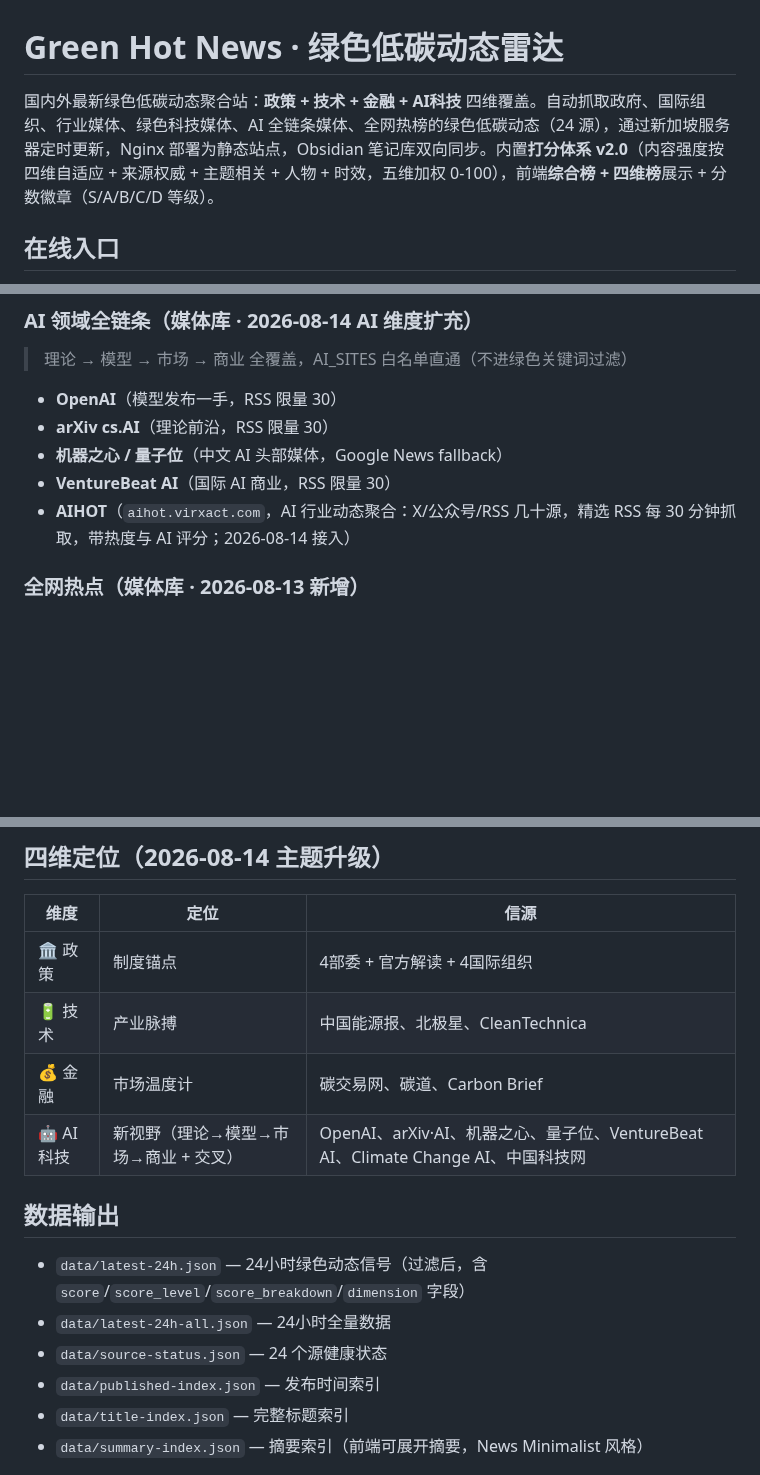
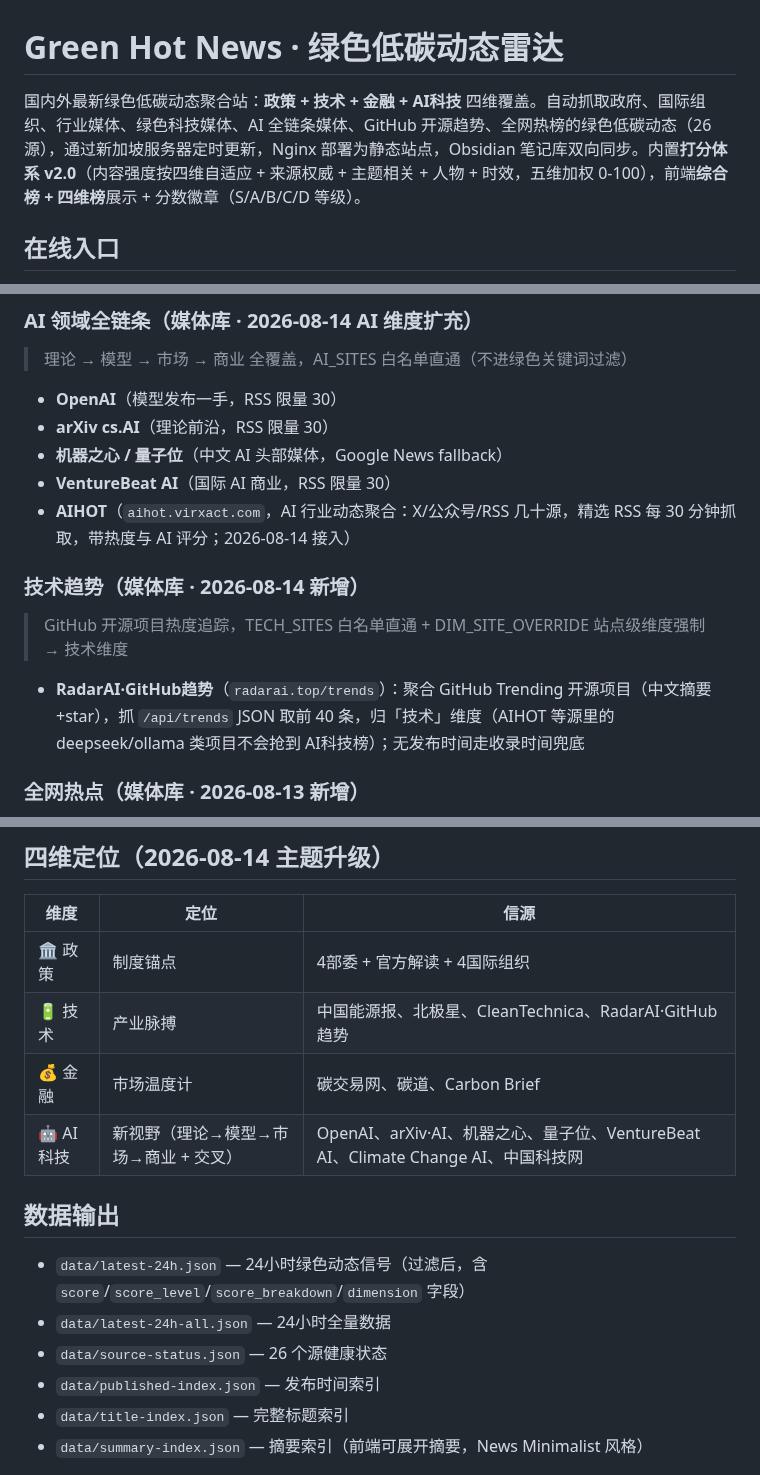
Before and after one commit to captainold/green-hot-news, a Markdown page: README.md, 3 parts joined by grey strips. GitHub-like rendering; blank space fills up the shorter version.

Commit message:
docs: 记录 RadarAI·GitHub趋势 接入（第 26 源，技术维度）
- README: 源数 24/25→26，新增「技术趋势」小节，四维表技术行补 RadarAI
- todo: 勾选技术维度扩充任务，四维信源表补 RadarAI

```diff
--- a/README.md
+++ b/README.md
@@ -1,6 +1,6 @@
 # Green Hot News · 绿色低碳动态雷达
 
-国内外最新绿色低碳动态聚合站：**政策 + 技术 + 金融 + AI科技** 四维覆盖。自动抓取政府、国际组织、行业媒体、绿色科技媒体、AI 全链条媒体、全网热榜的绿色低碳动态（24 源），通过新加坡服务器定时更新，Nginx 部署为静态站点，Obsidian 笔记库双向同步。内置**打分体系 v2.0**（内容强度按四维自适应 + 来源权威 + 主题相关 + 人物 + 时效，五维加权 0-100），前端**综合榜 + 四维榜**展示 + 分数徽章（S/A/B/C/D 等级）。
+国内外最新绿色低碳动态聚合站：**政策 + 技术 + 金融 + AI科技** 四维覆盖。自动抓取政府、国际组织、行业媒体、绿色科技媒体、AI 全链条媒体、GitHub 开源趋势、全网热榜的绿色低碳动态（26 源），通过新加坡服务器定时更新，Nginx 部署为静态站点，Obsidian 笔记库双向同步。内置**打分体系 v2.0**（内容强度按四维自适应 + 来源权威 + 主题相关 + 人物 + 时效，五维加权 0-100），前端**综合榜 + 四维榜**展示 + 分数徽章（S/A/B/C/D 等级）。
 
 ## 在线入口
 
@@ -52,6 +52,10 @@
 - **机器之心 / 量子位**（中文 AI 头部媒体，Google News fallback）
 - **VentureBeat AI**（国际 AI 商业，RSS 限量 30）
 - **AIHOT**（`aihot.virxact.com`，AI 行业动态聚合：X/公众号/RSS 几十源，精选 RSS 每 30 分钟抓取，带热度与 AI 评分；2026-08-14 接入）
+
+### 技术趋势（媒体库 · 2026-08-14 新增）
+> GitHub 开源项目热度追踪，TECH_SITES 白名单直通 + DIM_SITE_OVERRIDE 站点级维度强制 → 技术维度
+- **RadarAI·GitHub趋势**（`radarai.top/trends`）：聚合 GitHub Trending 开源项目（中文摘要+star），抓 `/api/trends` JSON 取前 40 条，归「技术」维度（AIHOT 等源里的 deepseek/ollama 类项目不会抢到 AI科技榜）；无发布时间走收录时间兜底
 
 ### 全网热点（媒体库 · 2026-08-13 新增）
 - **allnet.hot**（`https://api.allnet.hot/api/open/v1`）：抓取微博热搜、知乎热榜、今日头条热榜、澎湃热榜、IT之家最新 5 个榜单
@@ -79,7 +83,7 @@ python3.11 scripts/update_news.py --output-dir data --window-hours 24
 | 维度 | 定位 | 信源 |
 |------|------|------|
 | 🏛️ 政策 | 制度锚点 | 4部委 + 官方解读 + 4国际组织 |
-| 🔋 技术 | 产业脉搏 | 中国能源报、北极星、CleanTechnica |
+| 🔋 技术 | 产业脉搏 | 中国能源报、北极星、CleanTechnica、RadarAI·GitHub趋势 |
 | 💰 金融 | 市场温度计 | 碳交易网、碳道、Carbon Brief |
 | 🤖 AI科技 | 新视野（理论→模型→市场→商业 + 交叉） | OpenAI、arXiv·AI、机器之心、量子位、VentureBeat AI、Climate Change AI、中国科技网 |
 
@@ -87,7 +91,7 @@ python3.11 scripts/update_news.py --output-dir data --window-hours 24
 
 - `data/latest-24h.json` — 24小时绿色动态信号（过滤后，含 `score`/`score_level`/`score_breakdown`/`dimension` 字段）
 - `data/latest-24h-all.json` — 24小时全量数据
-- `data/source-status.json` — 24 个源健康状态
+- `data/source-status.json` — 26 个源健康状态
 - `data/published-index.json` — 发布时间索引
 - `data/title-index.json` — 完整标题索引
 - `data/summary-index.json` — 摘要索引（前端可展开摘要，News Minimalist 风格）
```
Also changed, not shown: other parts of README.md (+1 -1 lines), docs/todo.md (+2 -1 lines).
